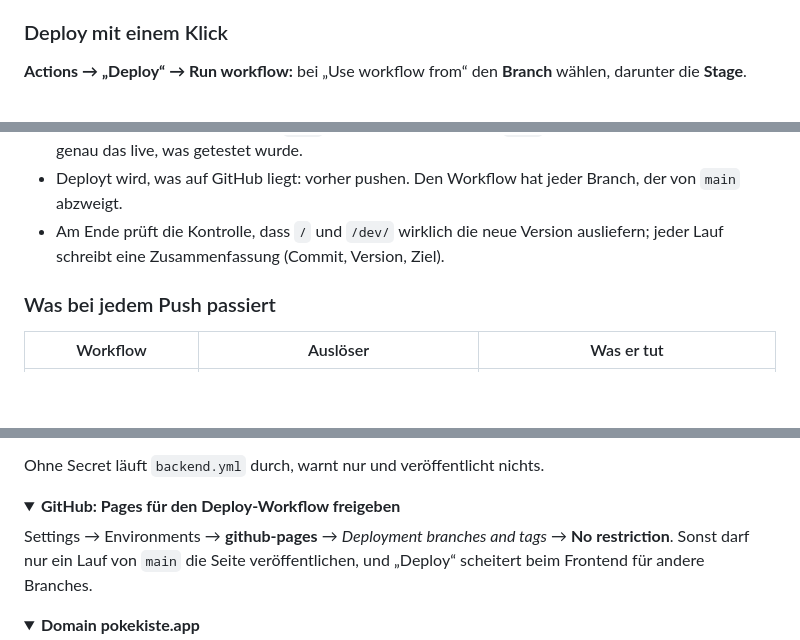
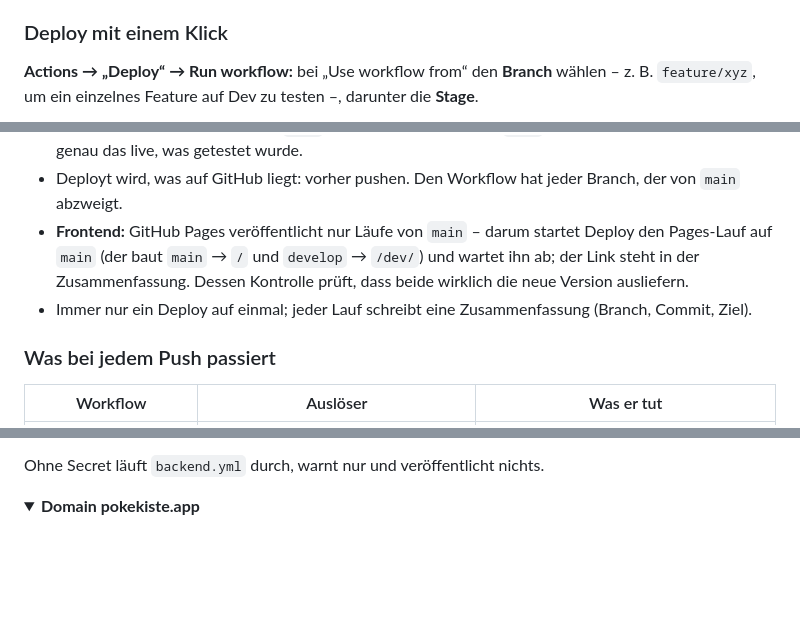
Before and after one commit to KingBob4Real/pokemon-sammlung, a Markdown page: README.md, 3 parts joined by grey strips. Rendered like a GitHub page; folded sections open; blank space fills up the shorter version.

Commit message:
README: Deploy für einzelne Feature-Branches, Diagramme ohne Emojis, Pages-Einstellung entfällt
Co-Authored-By: Claude Opus 5.5 <noreply@anthropic.com>

````diff
--- a/README.md
+++ b/README.md
@@ -249,7 +249,7 @@ Die Dev-App hat eigene Daten (eigene Datenbank, eigener Speicher im Browser) –
 
 ### Deploy mit einem Klick
 
-**Actions → „Deploy“ → Run workflow:** bei „Use workflow from“ den **Branch** wählen, darunter die **Stage**.
+**Actions → „Deploy“ → Run workflow:** bei „Use workflow from“ den **Branch** wählen – z. B. `feature/xyz`, um ein einzelnes Feature auf Dev zu testen –, darunter die **Stage**.
 
 ```mermaid
 flowchart LR
@@ -267,7 +267,8 @@ flowchart LR
 - **Dev** überschreibt `develop`, bricht aber ab, wenn dort Commits liegen, die es in keinem anderen Branch gibt – nichts geht verloren.
 - **Prod** geht nur, wenn der Branch `main` schon enthält (sonst erst `main` in den Branch mergen) – so geht genau das live, was getestet wurde.
 - Deployt wird, was auf GitHub liegt: vorher pushen. Den Workflow hat jeder Branch, der von `main` abzweigt.
-- Am Ende prüft die Kontrolle, dass `/` und `/dev/` wirklich die neue Version ausliefern; jeder Lauf schreibt eine Zusammenfassung (Commit, Version, Ziel).
+- **Frontend:** GitHub Pages veröffentlicht nur Läufe von `main` – darum startet Deploy den Pages-Lauf auf `main` (der baut `main` → `/` und `develop` → `/dev/`) und wartet ihn ab; der Link steht in der Zusammenfassung. Dessen Kontrolle prüft, dass beide wirklich die neue Version ausliefern.
+- Immer nur ein Deploy auf einmal; jeder Lauf schreibt eine Zusammenfassung (Branch, Commit, Ziel).
 
 ### Was bei jedem Push passiert
 
@@ -379,13 +380,6 @@ node test/smoke.mjs https://<backend-adresse> "$(cat ../.keys/owner.txt)"
 5. Testen: **Actions → „Backend zu Cloudflare“ → Run workflow**.
 
 Ohne Secret läuft `backend.yml` durch, warnt nur und veröffentlicht nichts.
-
-</details>
-
-<details>
-<summary><b>GitHub: Pages für den Deploy-Workflow freigeben</b></summary>
-
-Settings → Environments → **github-pages** → *Deployment branches and tags* → **No restriction**. Sonst darf nur ein Lauf von `main` die Seite veröffentlichen, und „Deploy“ scheitert beim Frontend für andere Branches.
 
 </details>
 
````
Also changed, not shown: other parts of README.md (+5 -5 lines).
